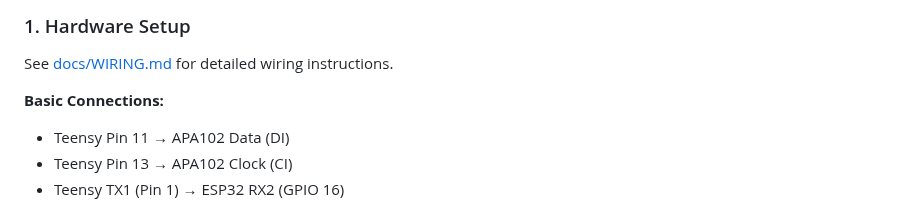
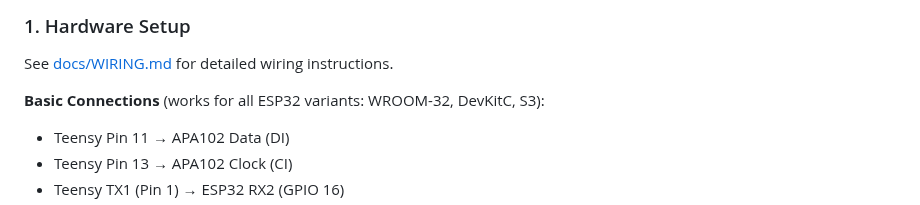
Before and after one commit to urztaiamandude/wireless-pov-poi, a Markdown page: README.md, the part around the change. Drawn GitHub-style.

Commit message:
Add ESP32 variant clarifications to additional documentation files
Co-authored-by: urztaiamandude <88610599+urztaiamandude@users.noreply.github.com>

```diff
--- a/README.md
+++ b/README.md
@@ -68,7 +68,7 @@ This project offers **two firmware implementations** for Teensy 4.1:
 ### 1. Hardware Setup
 See [docs/WIRING.md](docs/WIRING.md) for detailed wiring instructions.
 
-**Basic Connections:**
+**Basic Connections** (works for all ESP32 variants: WROOM-32, DevKitC, S3):
 - Teensy Pin 11 → APA102 Data (DI)
 - Teensy Pin 13 → APA102 Clock (CI)
 - Teensy TX1 (Pin 1) → ESP32 RX2 (GPIO 16)
```
Also changed, not shown: ARCHITECTURE.md (+2 -2 lines), docs/CIRCUIT_DIAGRAMS.md (+11 -5 lines).
